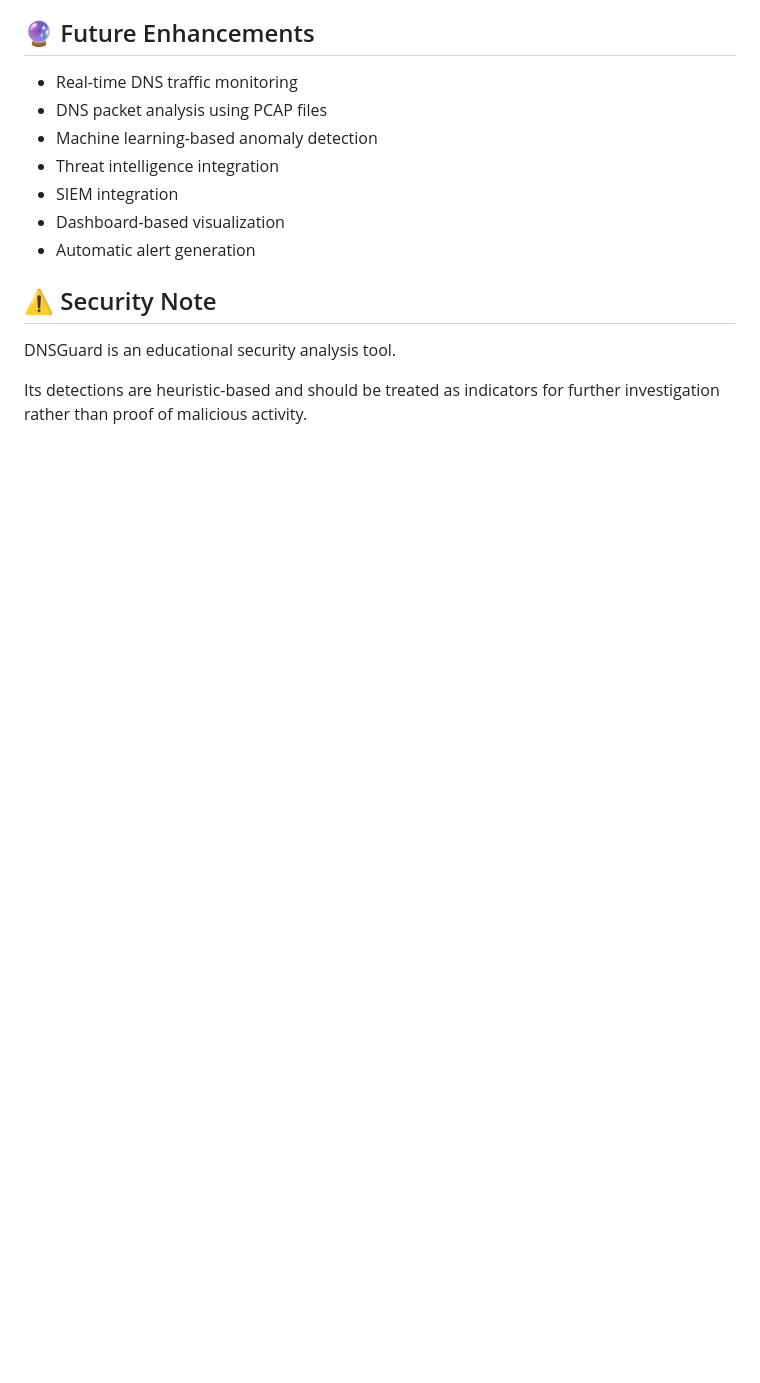
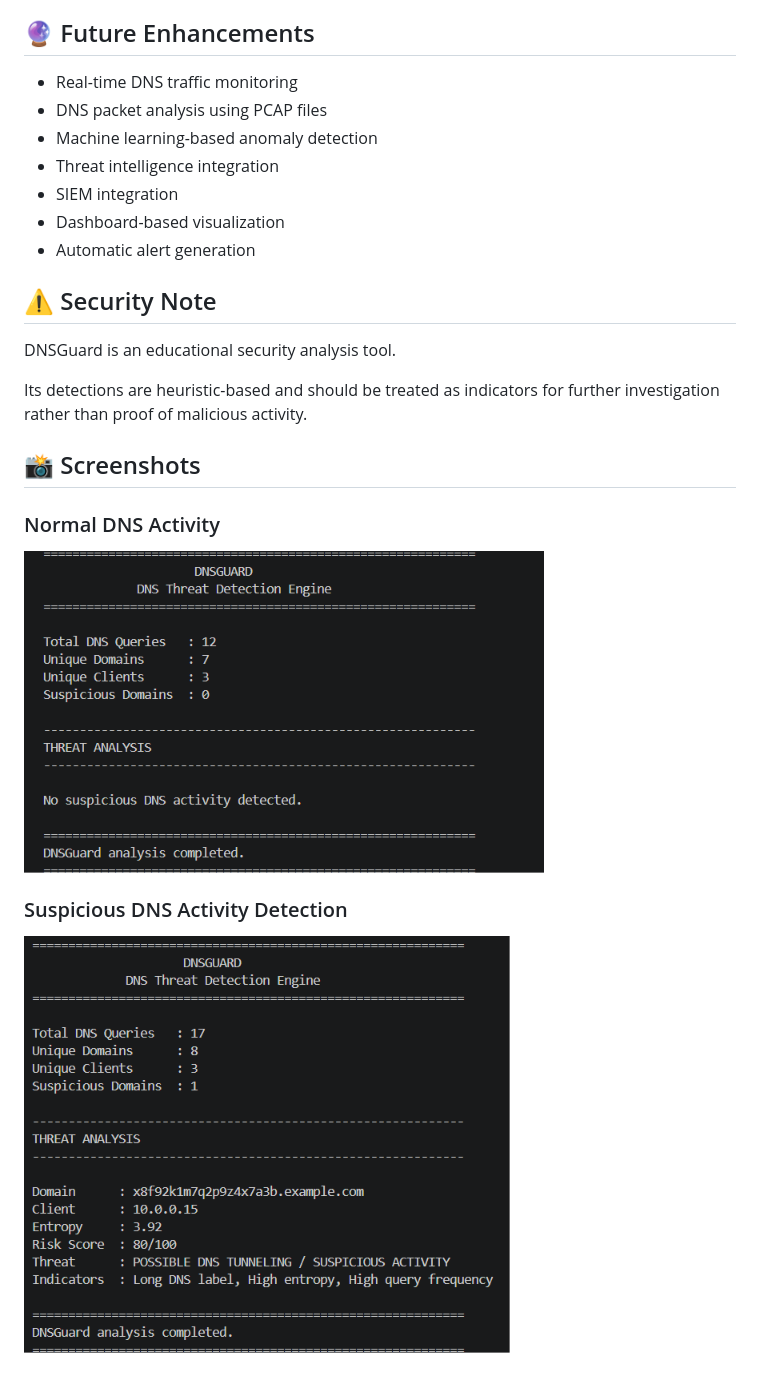
Before and after one commit to nithyashree-24/DNSGuard, a Markdown page: README.md, the part around the change. Rendered like a GitHub page; blank space fills up the shorter version.

Commit message:
Add screenshots for DNS activity examples
Added screenshots section with examples of normal and suspicious DNS activity.

```diff
--- a/README.md
+++ b/README.md
@@ -165,3 +165,11 @@ The project focuses on identifying suspicious DNS characteristics through:
 DNSGuard is an educational security analysis tool.
 
 Its detections are heuristic-based and should be treated as indicators for further investigation rather than proof of malicious activity.
+
+## 📸 Screenshots
+
+### Normal DNS Activity
+![DNS Normal Activity](dns-normal.png)
+
+### Suspicious DNS Activity Detection
+![DNS Threat Detection](dns-threat.png)
```
